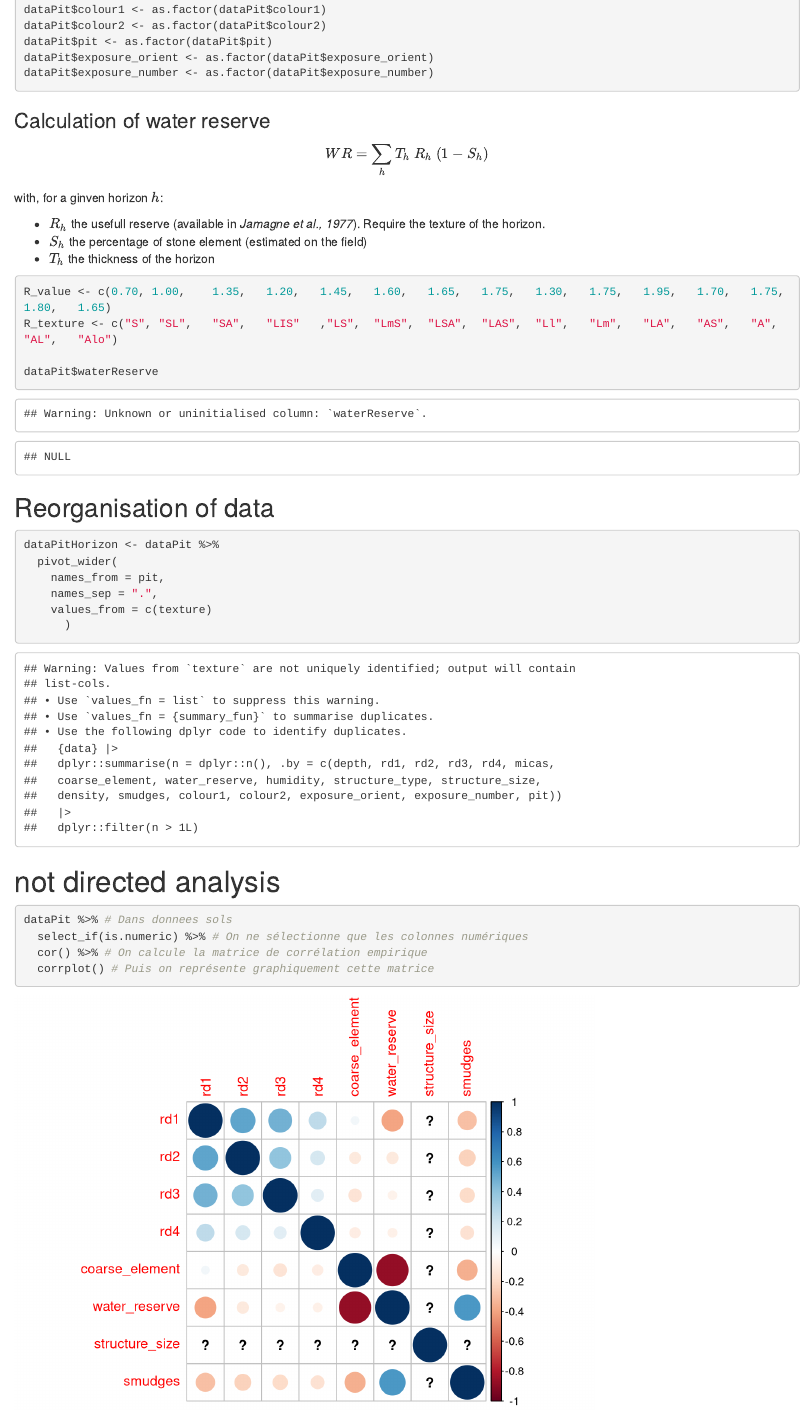
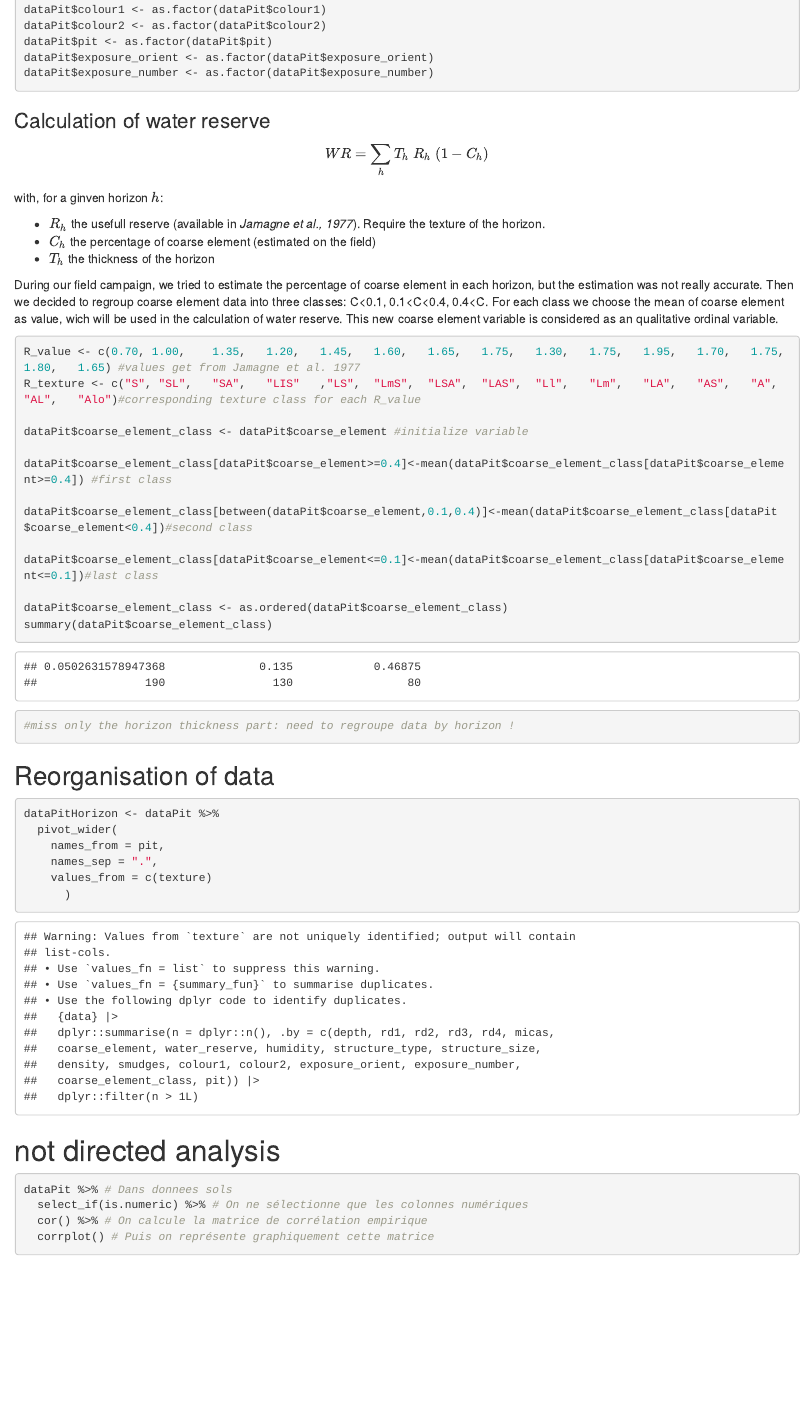
Before and after one commit to CThion/M2_EFT_projet_pedologie, an R Markdown document (Fichiers analyse/pedoP16-dataAnalysis.Rmd): the page in a window 1100 px wide, from 1770 px down. Rendered offline with R 4.5, knitr and Pandoc, with nearby package versions; some code elsewhere in the file could not run offline.

Commit message:
create coarse_element_class (ordered variable):  3 classes of coarse element

````diff
--- a/Fichiers analyse/pedoP16-dataAnalysis.Rmd
+++ b/Fichiers analyse/pedoP16-dataAnalysis.Rmd
@@ -92,19 +92,38 @@ dataPit$exposure_number <- as.factor(dataPit$exposure_number)
 ### Calculation of water reserve
 
 $$
-WR=\sum_{h} T_h\ R_h\ (1-S_h)
-$$ with, for a ginven horizon $h$:
+WR=\sum_{h} T_h\ R_h\ (1-C_h)
+$$
+
+with, for a ginven horizon $h$:
 
 -   $R_h$ the usefull reserve (available in *Jamagne et al., 1977*).
     Require the texture of the horizon.
--   $S_h$ the percentage of stone element (estimated on the field)
+-   $C_h$ the percentage of coarse element (estimated on the field)
 -   $T_h$ the thickness of the horizon
 
+During our field campaign, we tried to estimate the percentage of coarse element
+in each horizon, but the estimation was not really accurate. Then we decided to regroup coarse element data into three classes: C<0.1, 0.1<C<0.4, 0.4<C.
+For each class we choose the mean of coarse element as value, wich will be used
+in the calculation of water reserve.
+This new coarse element variable is considered as an qualitative ordinal variable.
+
 ```{r}
-R_value <- c(0.70, 1.00,	1.35,	1.20,	1.45,	1.60,	1.65,	1.75,	1.30,	1.75,	1.95,	1.70,	1.75,	1.80,	1.65)
-R_texture <- c("S",	"SL",	"SA",	"LIS"	,"LS",	"LmS",	"LSA",	"LAS",	"Ll",	"Lm",	"LA",	"AS",	"A",	"AL",	"Alo")
+R_value <- c(0.70, 1.00,	1.35,	1.20,	1.45,	1.60,	1.65,	1.75,	1.30,	1.75,	1.95,	1.70,	1.75,	1.80,	1.65) #values get from Jamagne et al. 1977
+R_texture <- c("S",	"SL",	"SA",	"LIS"	,"LS",	"LmS",	"LSA",	"LAS",	"Ll",	"Lm",	"LA",	"AS",	"A",	"AL",	"Alo")#corresponding texture class for each R_value
 
-dataPit$waterReserve
+dataPit$coarse_element_class <- dataPit$coarse_element #initialize variable
+
+dataPit$coarse_element_class[dataPit$coarse_element>=0.4]<-mean(dataPit$coarse_element_class[dataPit$coarse_element>=0.4]) #first class
+
+dataPit$coarse_element_class[between(dataPit$coarse_element,0.1,0.4)]<-mean(dataPit$coarse_element_class[dataPit$coarse_element<0.4])#second class
+
+dataPit$coarse_element_class[dataPit$coarse_element<=0.1]<-mean(dataPit$coarse_element_class[dataPit$coarse_element<=0.1])#last class
+
+dataPit$coarse_element_class <- as.ordered(dataPit$coarse_element_class)
+summary(dataPit$coarse_element_class)
+
+#miss only the horizon thickness part: need to regroupe data by horizon !
 ```
 
 ## Reorganisation of data
````
